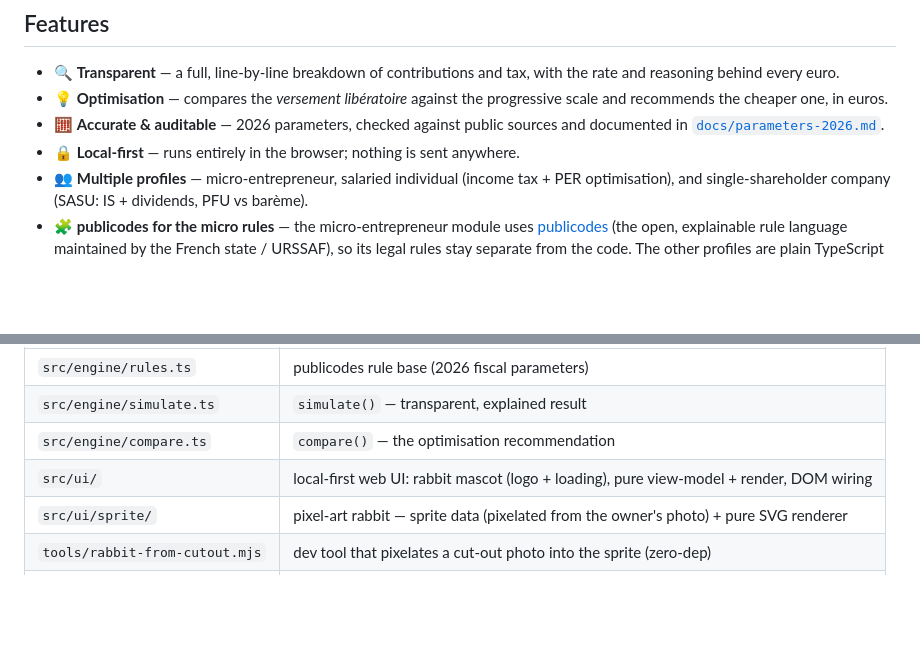
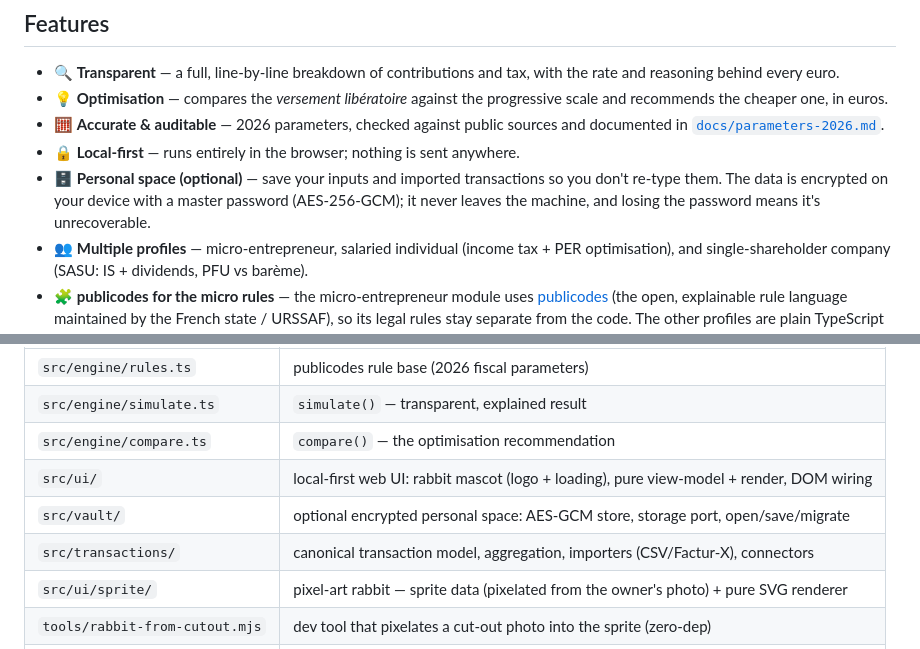
Before and after one commit to Pauzzle-ozz/TITIrelire, a Markdown page: README.md, 2 parts joined by grey strips. Drawn GitHub-style; blank space fills up the shorter version.

Commit message:
docs: document the encrypted personal space (vault) and roadmap Track C
Co-Authored-By: Claude Opus 4.8 (1M context) <noreply@anthropic.com>

```diff
--- a/README.md
+++ b/README.md
@@ -38,6 +38,9 @@ leaves your device.
 - 🧮 **Accurate & auditable** — 2026 parameters, checked against public sources and
   documented in [`docs/parameters-2026.md`](./docs/parameters-2026.md).
 - 🔒 **Local-first** — runs entirely in the browser; nothing is sent anywhere.
+- 🗄️ **Personal space (optional)** — save your inputs and imported transactions so you don't
+  re-type them. The data is encrypted on your device with a master password (AES-256-GCM);
+  it never leaves the machine, and losing the password means it's unrecoverable.
 - 👥 **Multiple profiles** — micro-entrepreneur, salaried individual (income tax + PER
   optimisation), and single-shareholder company (SASU: IS + dividends, PFU vs barème).
 - 🧩 **publicodes for the micro rules** — the micro-entrepreneur module uses
@@ -107,6 +110,8 @@ npm run typecheck  # type-check the project
 | `src/engine/simulate.ts` | `simulate()` — transparent, explained result |
 | `src/engine/compare.ts` | `compare()` — the optimisation recommendation |
 | `src/ui/` | local-first web UI: rabbit mascot (logo + loading), pure view-model + render, DOM wiring |
+| `src/vault/` | optional encrypted personal space: AES-GCM store, storage port, open/save/migrate |
+| `src/transactions/` | canonical transaction model, aggregation, importers (CSV/Factur-X), connectors |
 | `src/ui/sprite/` | pixel-art rabbit — sprite data (pixelated from the owner's photo) + pure SVG renderer |
 | `tools/rabbit-from-cutout.mjs` | dev tool that pixelates a cut-out photo into the sprite (zero-dep) |
 | `docs/parameters-2026.md` | sourced reference for every figure |
```
Also changed, not shown: ARCHITECTURE.md (+25 -0 lines).
